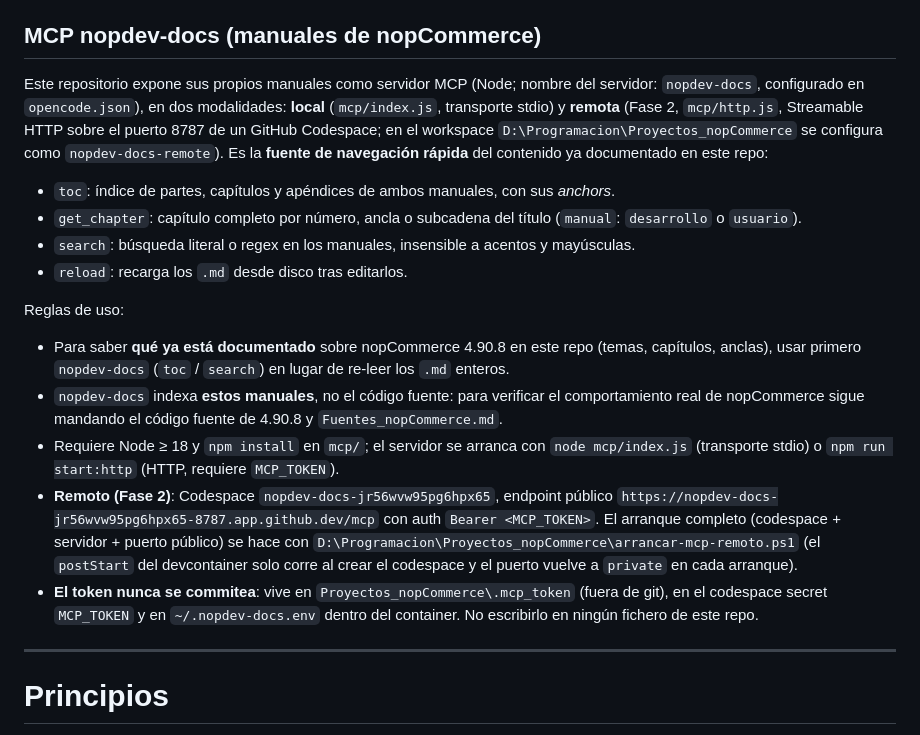
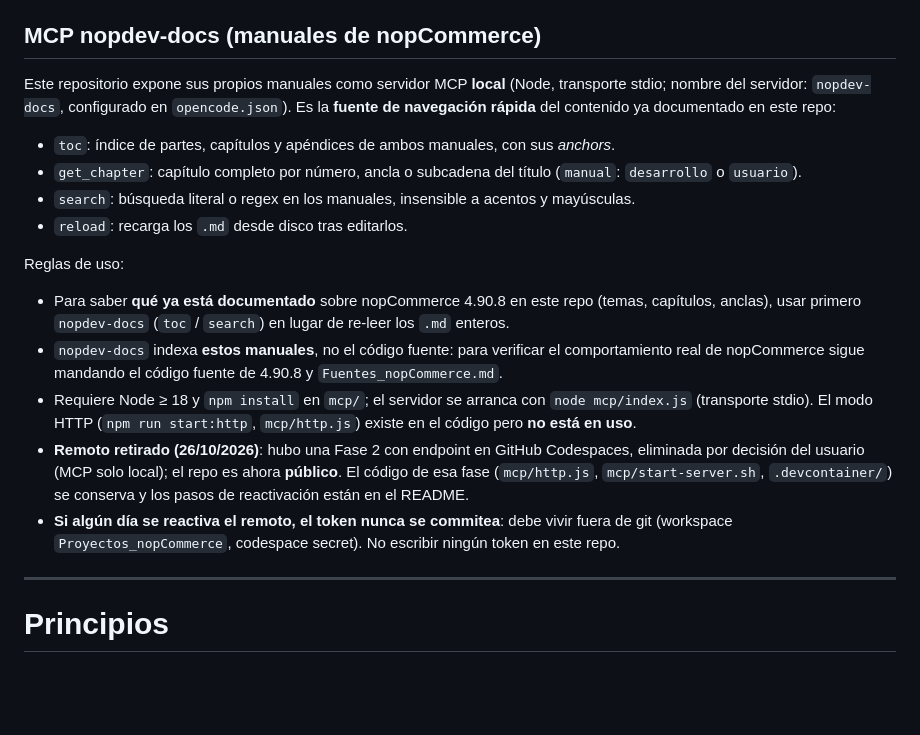
Before and after one commit to nopdev2026/Doc_nopCommerce, a Markdown page: AGENTS.md, the part around the change. Drawn GitHub-style; blank space fills up the shorter version.

```diff
--- a/AGENTS.md
+++ b/AGENTS.md
@@ -63,7 +63,7 @@ Reglas de uso:
 
 ## MCP nopdev-docs (manuales de nopCommerce)
 
-Este repositorio expone sus propios manuales como servidor MCP (Node; nombre del servidor: `nopdev-docs`, configurado en `opencode.json`), en dos modalidades: **local** (`mcp/index.js`, transporte stdio) y **remota** (Fase 2, `mcp/http.js`, Streamable HTTP sobre el puerto 8787 de un GitHub Codespace; en el workspace `D:\Programacion\Proyectos_nopCommerce` se configura como `nopdev-docs-remote`). Es la **fuente de navegación rápida** del contenido ya documentado en este repo:
+Este repositorio expone sus propios manuales como servidor MCP **local** (Node, transporte stdio; nombre del servidor: `nopdev-docs`, configurado en `opencode.json`). Es la **fuente de navegación rápida** del contenido ya documentado en este repo:
 
 - `toc`: índice de partes, capítulos y apéndices de ambos manuales, con sus *anchors*.
 - `get_chapter`: capítulo completo por número, ancla o subcadena del título (`manual`: `desarrollo` o `usuario`).
@@ -74,9 +74,9 @@ Reglas de uso:
 
 - Para saber **qué ya está documentado** sobre nopCommerce 4.90.8 en este repo (temas, capítulos, anclas), usar primero `nopdev-docs` (`toc` / `search`) en lugar de re-leer los `.md` enteros.
 - `nopdev-docs` indexa **estos manuales**, no el código fuente: para verificar el comportamiento real de nopCommerce sigue mandando el código fuente de 4.90.8 y `Fuentes_nopCommerce.md`.
-- Requiere Node ≥ 18 y `npm install` en `mcp/`; el servidor se arranca con `node mcp/index.js` (transporte stdio) o `npm run start:http` (HTTP, requiere `MCP_TOKEN`).
-- **Remoto (Fase 2)**: Codespace `nopdev-docs-jr56wvw95pg6hpx65`, endpoint público `https://nopdev-docs-jr56wvw95pg6hpx65-8787.app.github.dev/mcp` con auth `Bearer <MCP_TOKEN>`. El arranque completo (codespace + servidor + puerto público) se hace con `D:\Programacion\Proyectos_nopCommerce\arrancar-mcp-remoto.ps1` (el `postStart` del devcontainer solo corre al crear el codespace y el puerto vuelve a `private` en cada arranque).
-- **El token nunca se commitea**: vive en `Proyectos_nopCommerce\.mcp_token` (fuera de git), en el codespace secret `MCP_TOKEN` y en `~/.nopdev-docs.env` dentro del container. No escribirlo en ningún fichero de este repo.
+- Requiere Node ≥ 18 y `npm install` en `mcp/`; el servidor se arranca con `node mcp/index.js` (transporte stdio). El modo HTTP (`npm run start:http`, `mcp/http.js`) existe en el código pero **no está en uso**.
+- **Remoto retirado (26/10/2026)**: hubo una Fase 2 con endpoint en GitHub Codespaces, eliminada por decisión del usuario (MCP solo local); el repo es ahora **público**. El código de esa fase (`mcp/http.js`, `mcp/start-server.sh`, `.devcontainer/`) se conserva y los pasos de reactivación están en el README.
+- **Si algún día se reactiva el remoto, el token nunca se commitea**: debe vivir fuera de git (workspace `Proyectos_nopCommerce`, codespace secret). No escribir ningún token en este repo.
 
 ---
 
```
Also changed, not shown: ESTADO.md (+20 -0 lines), README.md (+27 -46 lines).
